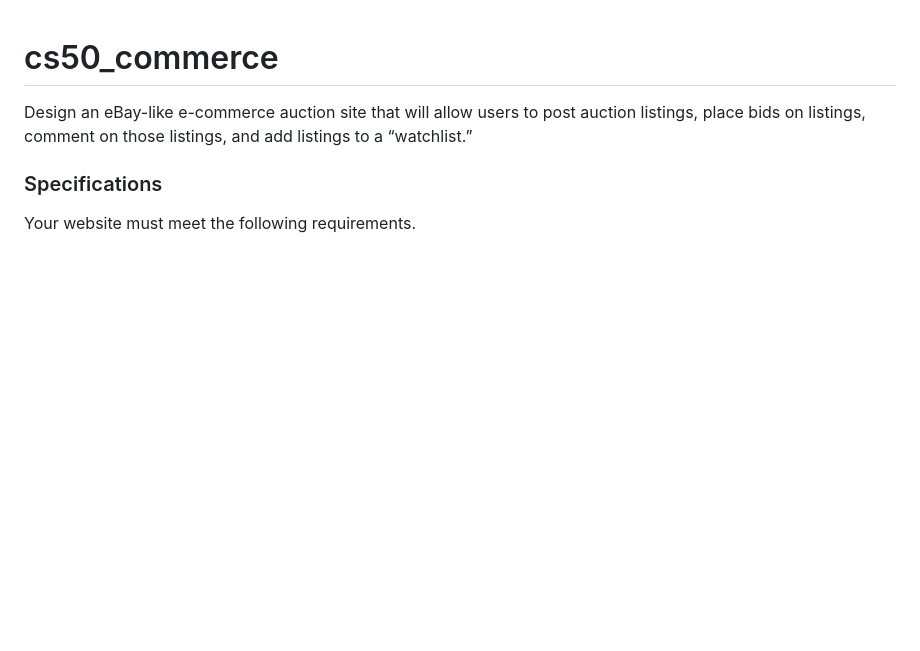
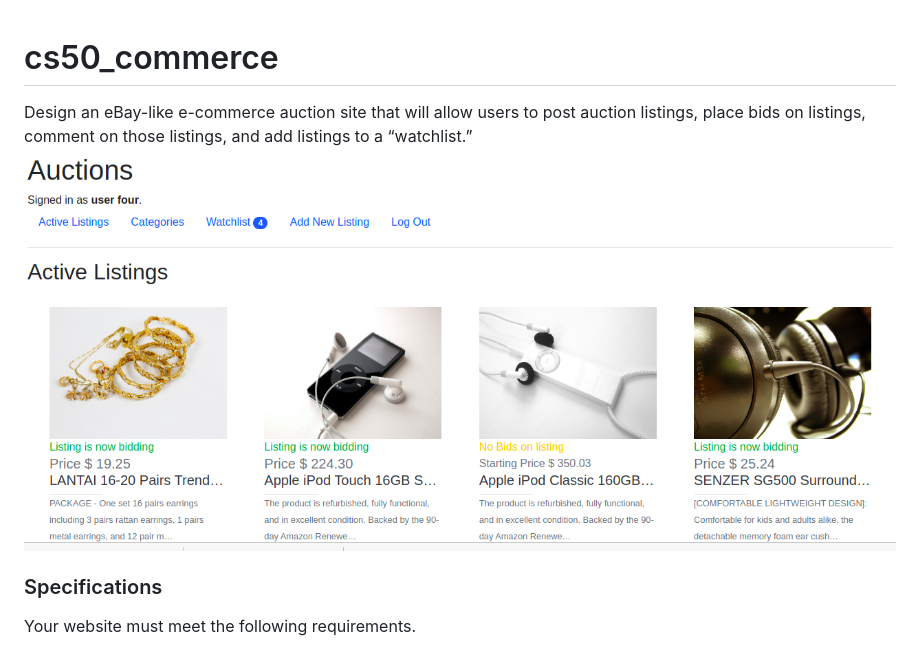
Before and after one commit to ggotora/cs05_commerce, a Markdown page: README.md, the part around the change. Drawn GitHub-style; pictures changed too: commerce.png (added); blank space fills up the shorter version.

```diff
--- a/README.md
+++ b/README.md
@@ -1,5 +1,6 @@
 # cs50_commerce
 Design an eBay-like e-commerce auction site that will allow users to post auction listings, place bids on listings, comment on those listings, and add listings to a “watchlist.”
+![](commerce.png)
 
 
 ### Specifications
```
